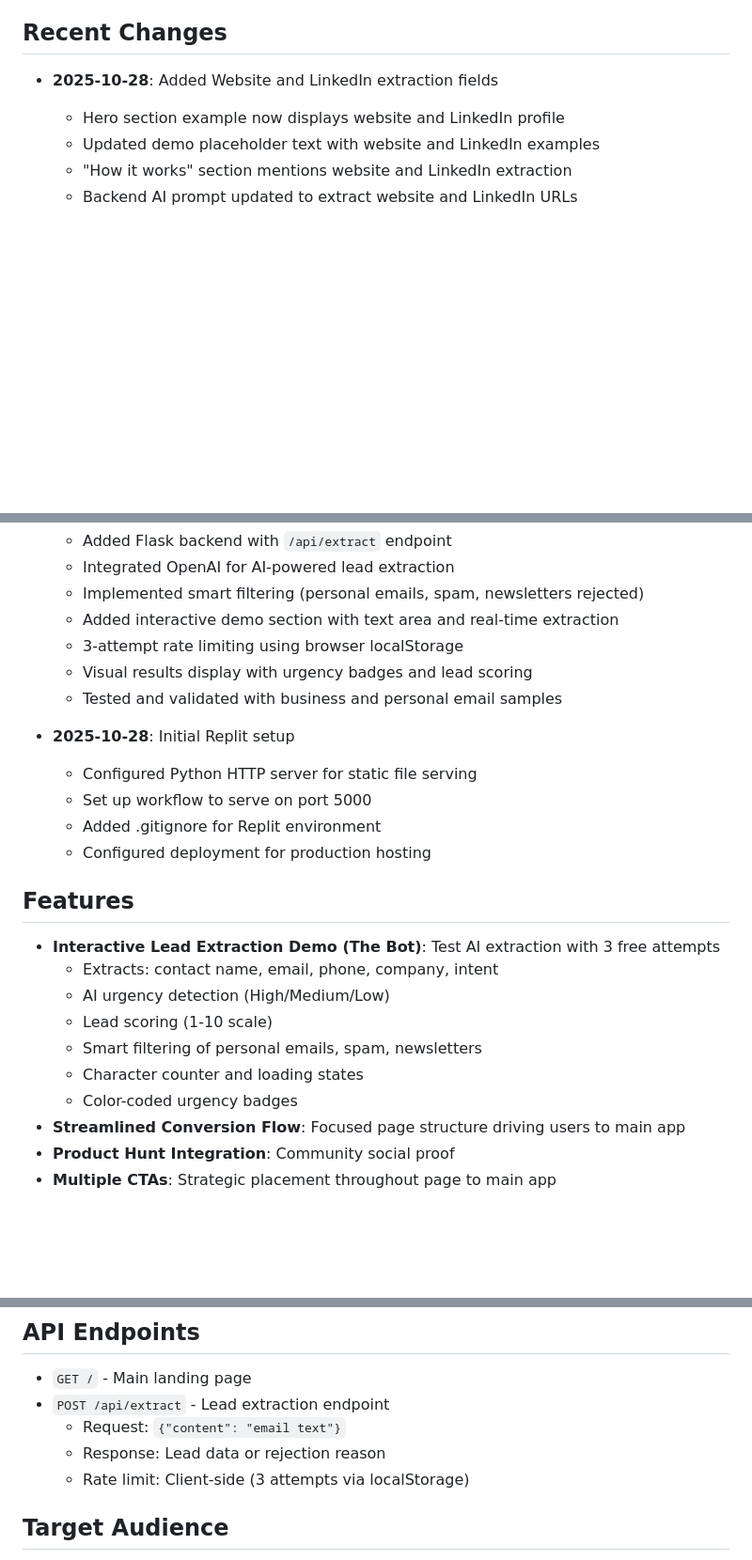
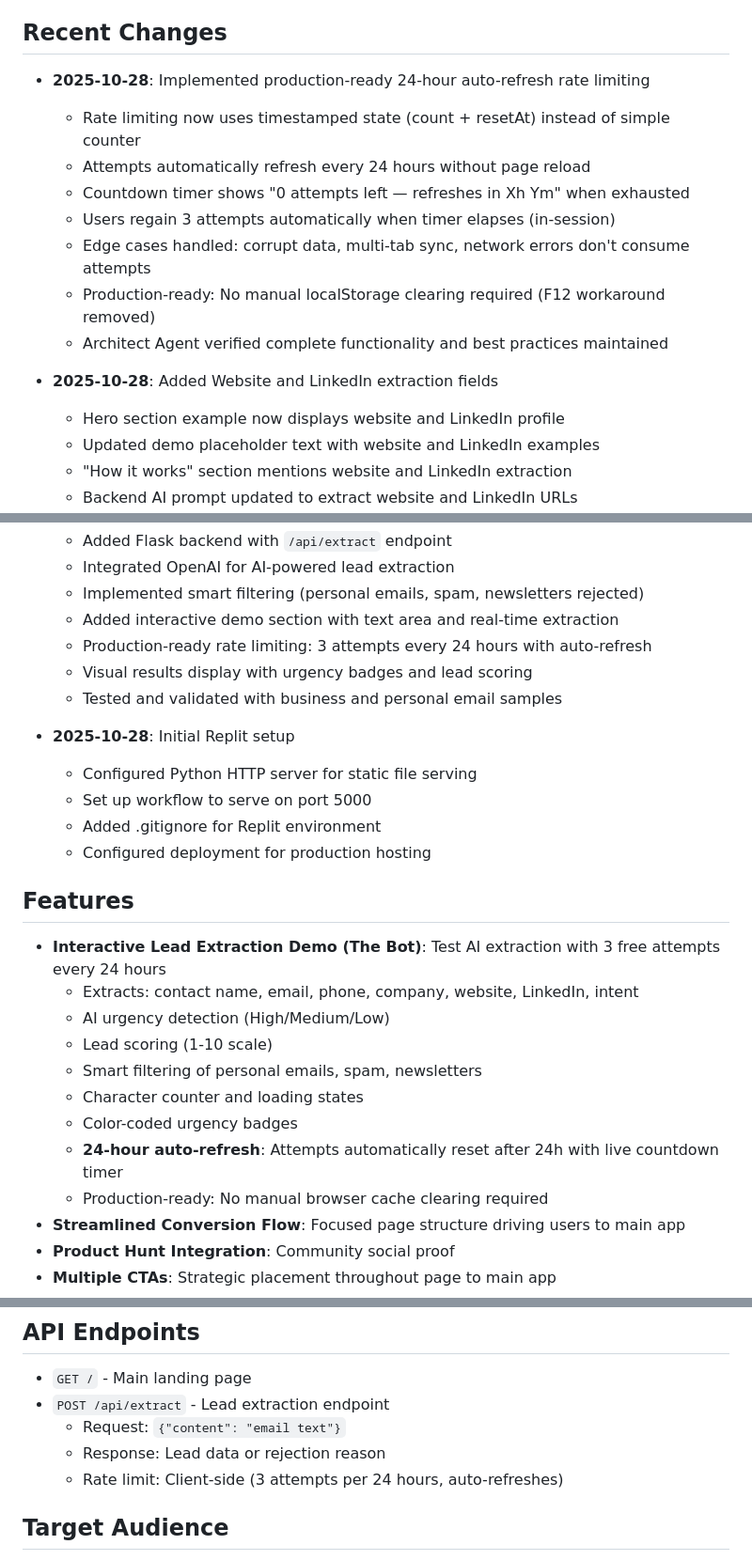
Before and after one commit to mdwatt/sift-savvy-leads, a Markdown page: replit.md, 3 parts joined by grey strips. Shown at 94% size. GitHub-like rendering; blank space fills up the shorter version.

Commit message:
Improve lead extraction attempt refresh functionality
Update rate limiting to a production-ready 24-hour auto-refresh system for lead extraction, verified by the Architect Agent.

Replit-Commit-Author: Agent
Replit-Commit-Session-Id: b1c8e616-440e-4a4b-9cff-1b44344d29a7
Replit-Commit-Checkpoint-Type: full_checkpoint
Replit-Commit-Screenshot-Url: https://storage.googleapis.com/screenshot-production-us-central1/366f93f6-6556-460e-b3bd-a8cedf0079f1/b1c8e616-440e-4a4b-9cff-1b44344d29a7/6soAjyg

```diff
--- a/replit.md
+++ b/replit.md
@@ -22,6 +22,15 @@ Streamlined, conversion-focused landing page for Sift Savvy, an AI-powered inbox
 - CORS enabled for API endpoints
 
 ## Recent Changes
+- **2025-10-28**: Implemented production-ready 24-hour auto-refresh rate limiting
+  - Rate limiting now uses timestamped state (count + resetAt) instead of simple counter
+  - Attempts automatically refresh every 24 hours without page reload
+  - Countdown timer shows "0 attempts left — refreshes in Xh Ym" when exhausted
+  - Users regain 3 attempts automatically when timer elapses (in-session)
+  - Edge cases handled: corrupt data, multi-tab sync, network errors don't consume attempts
+  - Production-ready: No manual localStorage clearing required (F12 workaround removed)
+  - Architect Agent verified complete functionality and best practices maintained
+
 - **2025-10-28**: Added Website and LinkedIn extraction fields
   - Hero section example now displays website and LinkedIn profile
   - Updated demo placeholder text with website and LinkedIn examples
@@ -49,7 +58,7 @@ Streamlined, conversion-focused landing page for Sift Savvy, an AI-powered inbox
   - Integrated OpenAI for AI-powered lead extraction
   - Implemented smart filtering (personal emails, spam, newsletters rejected)
   - Added interactive demo section with text area and real-time extraction
-  - 3-attempt rate limiting using browser localStorage
+  - Production-ready rate limiting: 3 attempts every 24 hours with auto-refresh
   - Visual results display with urgency badges and lead scoring
   - Tested and validated with business and personal email samples
 
@@ -60,13 +69,15 @@ Streamlined, conversion-focused landing page for Sift Savvy, an AI-powered inbox
   - Configured deployment for production hosting
 
 ## Features
-- **Interactive Lead Extraction Demo (The Bot)**: Test AI extraction with 3 free attempts
-  - Extracts: contact name, email, phone, company, intent
+- **Interactive Lead Extraction Demo (The Bot)**: Test AI extraction with 3 free attempts every 24 hours
+  - Extracts: contact name, email, phone, company, website, LinkedIn, intent
   - AI urgency detection (High/Medium/Low)
   - Lead scoring (1-10 scale)
   - Smart filtering of personal emails, spam, newsletters
   - Character counter and loading states
   - Color-coded urgency badges
+  - **24-hour auto-refresh**: Attempts automatically reset after 24h with live countdown timer
+  - Production-ready: No manual browser cache clearing required
 - **Streamlined Conversion Flow**: Focused page structure driving users to main app
 - **Product Hunt Integration**: Community social proof
 - **Multiple CTAs**: Strategic placement throughout page to main app
@@ -79,7 +90,7 @@ Streamlined, conversion-focused landing page for Sift Savvy, an AI-powered inbox
 - `POST /api/extract` - Lead extraction endpoint
   - Request: `{"content": "email text"}`
   - Response: Lead data or rejection reason
-  - Rate limit: Client-side (3 attempts via localStorage)
+  - Rate limit: Client-side (3 attempts per 24 hours, auto-refreshes)
 
 ## Target Audience
 - Solopreneurs
```
